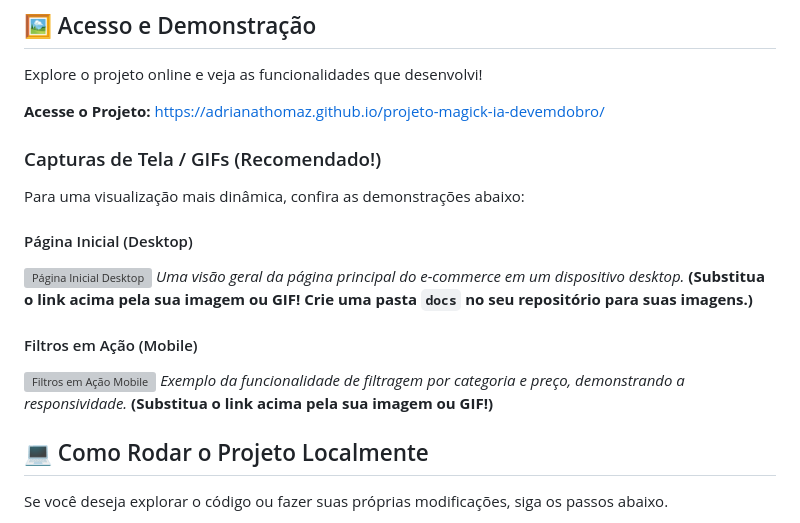
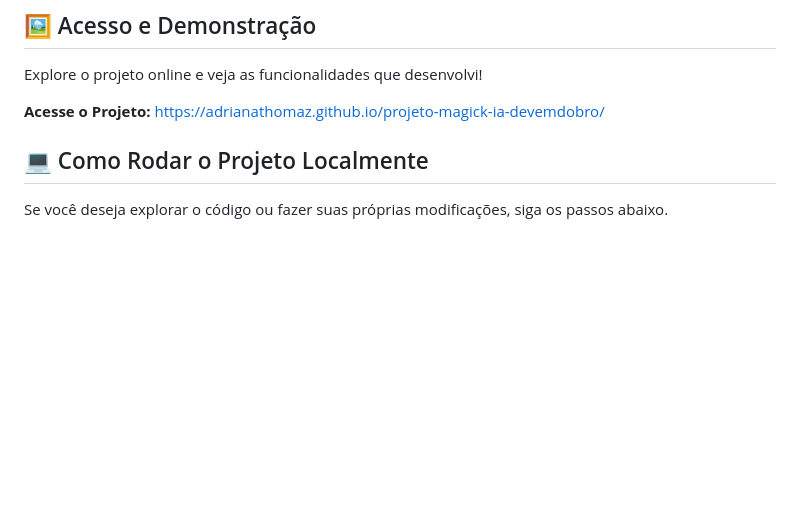
Before and after one commit to AdrianaThomaz/projeto-magick-ia-devemdobro, a Markdown page: README.md, the part around the change. Drawn GitHub-style; blank space fills up the shorter version; grey boxes are pictures that could not be loaded.

```diff
--- a/README.md
+++ b/README.md
@@ -51,19 +51,6 @@ Explore o projeto online e veja as funcionalidades que desenvolvi!
 
 **Acesse o Projeto:** [https://adrianathomaz.github.io/projeto-magick-ia-devemdobro/](https://adrianathomaz.github.io/projeto-magick-ia-devemdobro/)
 
-### Capturas de Tela / GIFs (Recomendado!)
-
-Para uma visualização mais dinâmica, confira as demonstrações abaixo:
-
-#### Página Inicial (Desktop)
-![Página Inicial Desktop](https://github.com/AdrianaThomaz/projeto-magick-ia-devemdobro/blob/main/docs/homepage-desktop.png?raw=true)
-*Uma visão geral da página principal do e-commerce em um dispositivo desktop.*
-**(Substitua o link acima pela sua imagem ou GIF! Crie uma pasta `docs` no seu repositório para suas imagens.)**
-
-#### Filtros em Ação (Mobile)
-![Filtros em Ação Mobile](https://github.com/AdrianaThomaz/projeto-magick-ia-devemdobro/blob/main/docs/filters-mobile-gif.gif?raw=true)
-*Exemplo da funcionalidade de filtragem por categoria e preço, demonstrando a responsividade.*
-**(Substitua o link acima pela sua imagem ou GIF!)**
 
 
 ## 💻 Como Rodar o Projeto Localmente
```
